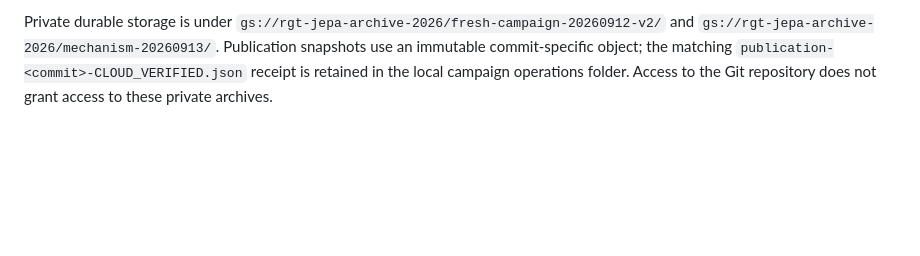
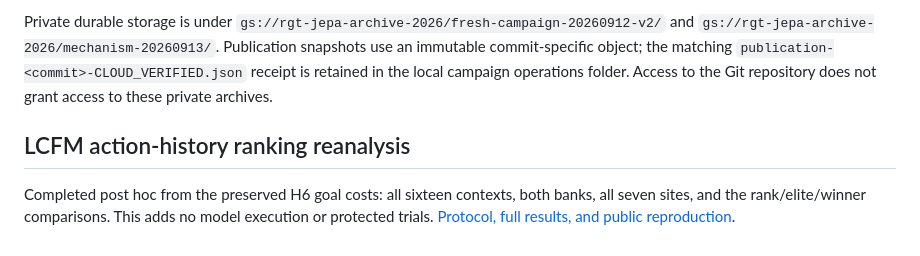
Before and after one commit to stevenybuilder/jepa_steering, a Markdown page: docs/ANALYSIS_COMPLETION.md, the part around the change. GitHub-like rendering; blank space fills up the shorter version.

```diff
--- a/docs/ANALYSIS_COMPLETION.md
+++ b/docs/ANALYSIS_COMPLETION.md
@@ -40,3 +40,7 @@ scientific evaluation or a demonstration of full-task success.
 - GPU closeout is complete: no Vast instances or volumes. Private cloud storage remains intentional; no raw archive is deleted during publication cleanup.
 
 Private durable storage is under `gs://rgt-jepa-archive-2026/fresh-campaign-20260912-v2/` and `gs://rgt-jepa-archive-2026/mechanism-20260913/`. Publication snapshots use an immutable commit-specific object; the matching `publication-<commit>-CLOUD_VERIFIED.json` receipt is retained in the local campaign operations folder. Access to the Git repository does not grant access to these private archives.
+
+## LCFM action-history ranking reanalysis
+
+Completed post hoc from the preserved H6 goal costs: all sixteen contexts, both banks, all seven sites, and the rank/elite/winner comparisons. This adds no model execution or protected trials. [Protocol, full results, and public reproduction](LCFM_HISTORY_RANKING.md).
```
Also changed, not shown: docs/LCFM_HISTORY_RANKING.md (added, +78 -0 lines), paper/lcfm/README.md (+2 -1 lines), docs/figures/lcfm_history_ranking.png (added), 15 other files.
